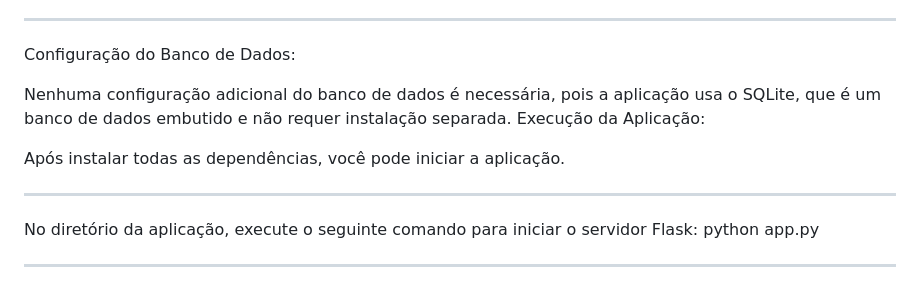
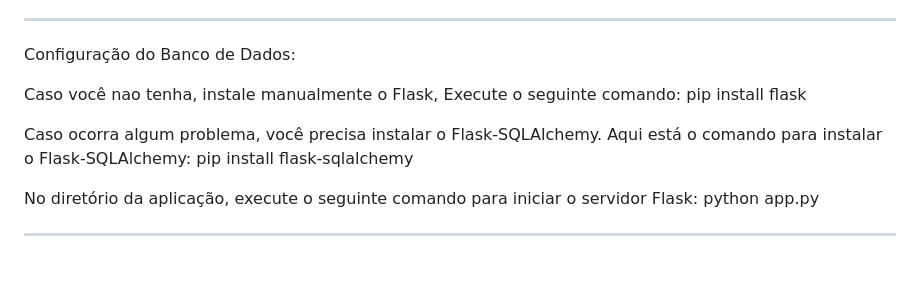
Before and after one commit to ajoota98/site-web-armazenar-prova, a Markdown page: README.md, the part around the change. Drawn GitHub-style.

```diff
--- a/README.md
+++ b/README.md
@@ -30,13 +30,14 @@ pip install -r requirements.txt
 -----------------------
 Configuração do Banco de Dados:
 
-Nenhuma configuração adicional do banco de dados é necessária, pois a aplicação usa o SQLite, que é um banco de dados embutido e não requer instalação separada.
-Execução da Aplicação:
-
-Após instalar todas as dependências, você pode iniciar a aplicação.
+Caso você nao tenha, instale manualmente o Flask, Execute o seguinte comando:
+pip install flask
 
 
------------------------
+Caso ocorra algum problema, você precisa instalar o Flask-SQLAlchemy. Aqui está o comando para instalar o Flask-SQLAlchemy:
+pip install flask-sqlalchemy
+
+
 No diretório da aplicação, execute o seguinte comando para iniciar o servidor Flask:
 python app.py
 
```
